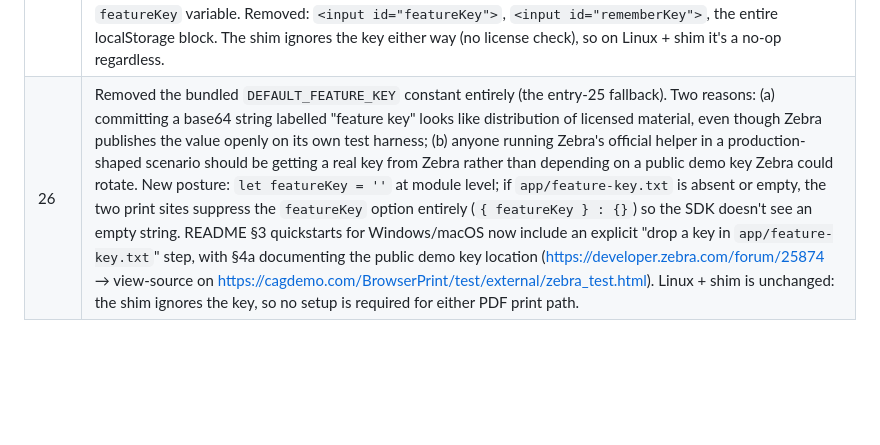
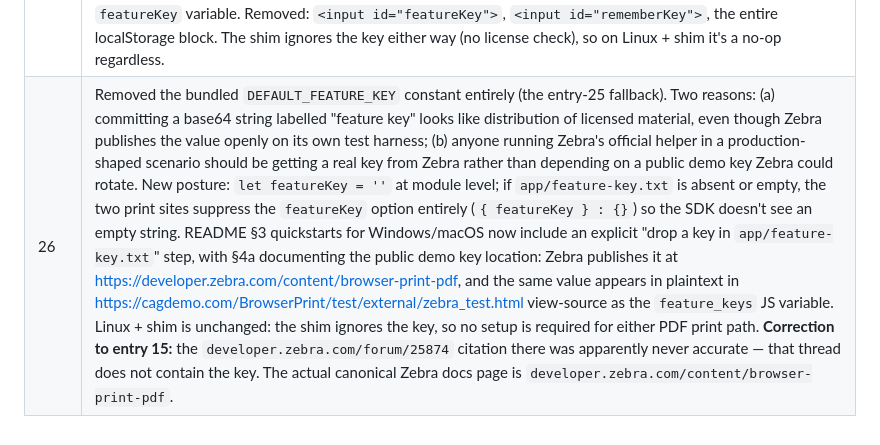
Before and after one commit to PIH/zebra-printing-tools, a Markdown page: docs/decision-log.md, the part around the change. Drawn GitHub-style; blank space fills up the shorter version.

```diff
--- a/docs/decision-log.md
+++ b/docs/decision-log.md
@@ -109,4 +109,4 @@ shifted — things tried, things broken, things learned.
 | 23 | Simplified the page around a single ZPL textarea and a server-rendered PDF preview. Pathways 1 + 3 collapse into one freely-edited textarea (default pre-filled assumes a 3"×2" label sized to the detected DPI; help text points at `^PW`/`^LL` for other media). Pathway 2's in-browser PDF construction (pdf-lib + JsBarcode) is replaced by a `POST /zpl-to-pdf` endpoint on the shim that shells out to a bundled [`zpl2pdf`](https://github.com/brunoleocam/ZPL2PDF) binary (MIT licensed, .NET self-contained, `BinaryKits.Zpl` renderer). The Generated PDF section is always visible and auto-renders on printer-select. Surveyed alternatives: [`zebrafy`](https://github.com/miikanissi/zebrafy) — rejected, only decodes embedded `^GF` bitmaps, not native primitives; Labelary HTTP API — rejected, ZPL contains patient data so a third-party server is unsuitable. The bundled binary is installed via `install-zpl2pdf.sh` (POSIX) / `install-zpl2pdf.ps1` (Windows), pinned to a specific release with SHA256 verification — not vendored in git (would bloat the repo by ~250 MB). |
 | 24 | Defects-and-fixes that came out of bringing the redesign up. (a) zpl2pdf's offline-renderer `MediaBox` comes out in dots-at-the-DPI rather than points (PDF spec is points, 1 pt = 1/72 in), so a 3"×2" label produced a 12.5"×8.5" page. Workaround: shim post-processes via `gs -dPDFFitPage` to rescale to physical media size (parsed from `^PW`/`^LL` × 72 / dpi). (b) zpl2pdf's auto-detect path additionally pads the MediaBox ~1.5× wider/taller than its content, leaving the bottom-right ~33% empty — the gs rescale was carrying that padding through, making round-tripped prints come out at ~67% scale. Fix: pass `-w <in> -h <in> -u in` explicitly to zpl2pdf (same parse used for the gs target). (c) The first cut of the redesign populated the default ZPL's `^PW`/`^LL` from the printer's reported `cfg.printWidth` / `cfg.labelLength` — but those are the print HEAD width and last-calibrated label length, NOT the loaded media size. On wider-head printers (e.g. ZD-series with `^PW1280` head width), this made the hardcoded layout look "shifted left." Reverted to a hardcoded 3"×2" sized to the detected DPI; detection still populates the printer info card for diagnostics. |
 | 25 | Replaced the "PDF feature key" textbox + "remember in localStorage" checkbox in the upload-PDF section with a server-side override file. The key applies to *both* PDF print pathways (Generated-PDF "Print this PDF" via `convertAndSendFileViaSdk`, and the upload-PDF shortcut via `getConvertedResource`) — burying the input under "Print uploaded PDF" was misleading. The key is also deployment configuration, not per-session UI state: localStorage is per-browser-profile, lost in incognito, and the "remember" checkbox is a mini-UX puzzle of its own. New design: at startup the page does `fetch('feature-key.txt')` from the same origin (i.e. `app/feature-key.txt`, gitignored, one line); if present and non-empty it overrides the bundled `DEFAULT_FEATURE_KEY` (Zebra's public demo key, kept for zero-config prototyping). The two PDF print paths now read the same module-level `featureKey` variable. Removed: `<input id="featureKey">`, `<input id="rememberKey">`, the entire localStorage block. The shim ignores the key either way (no license check), so on Linux + shim it's a no-op regardless. |
-| 26 | Removed the bundled `DEFAULT_FEATURE_KEY` constant entirely (the entry-25 fallback). Two reasons: (a) committing a base64 string labelled "feature key" looks like distribution of licensed material, even though Zebra publishes the value openly on its own test harness; (b) anyone running Zebra's official helper in a production-shaped scenario should be getting a real key from Zebra rather than depending on a public demo key Zebra could rotate. New posture: `let featureKey = ''` at module level; if `app/feature-key.txt` is absent or empty, the two print sites suppress the `featureKey` option entirely (`{ featureKey } : {}`) so the SDK doesn't see an empty string. README §3 quickstarts for Windows/macOS now include an explicit "drop a key in `app/feature-key.txt`" step, with §4a documenting the public demo key location (<https://developer.zebra.com/forum/25874> → view-source on <https://cagdemo.com/BrowserPrint/test/external/zebra_test.html>). Linux + shim is unchanged: the shim ignores the key, so no setup is required for either PDF print path. |
+| 26 | Removed the bundled `DEFAULT_FEATURE_KEY` constant entirely (the entry-25 fallback). Two reasons: (a) committing a base64 string labelled "feature key" looks like distribution of licensed material, even though Zebra publishes the value openly on its own test harness; (b) anyone running Zebra's official helper in a production-shaped scenario should be getting a real key from Zebra rather than depending on a public demo key Zebra could rotate. New posture: `let featureKey = ''` at module level; if `app/feature-key.txt` is absent or empty, the two print sites suppress the `featureKey` option entirely (`{ featureKey } : {}`) so the SDK doesn't see an empty string. README §3 quickstarts for Windows/macOS now include an explicit "drop a key in `app/feature-key.txt`" step, with §4a documenting the public demo key location: Zebra publishes it at <https://developer.zebra.com/content/browser-print-pdf>, and the same value appears in plaintext in <https://cagdemo.com/BrowserPrint/test/external/zebra_test.html> view-source as the `feature_keys` JS variable. Linux + shim is unchanged: the shim ignores the key, so no setup is required for either PDF print path. **Correction to entry 15:** the `developer.zebra.com/forum/25874` citation there was apparently never accurate — that thread does not contain the key. The actual canonical Zebra docs page is `developer.zebra.com/content/browser-print-pdf`. |
```
Also changed, not shown: README.md (+5 -5 lines), docs/internals.md (+6 -6 lines).
